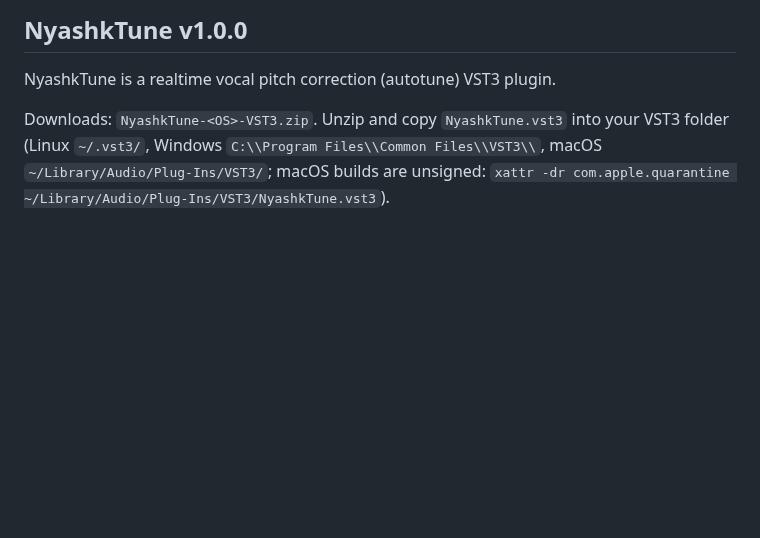
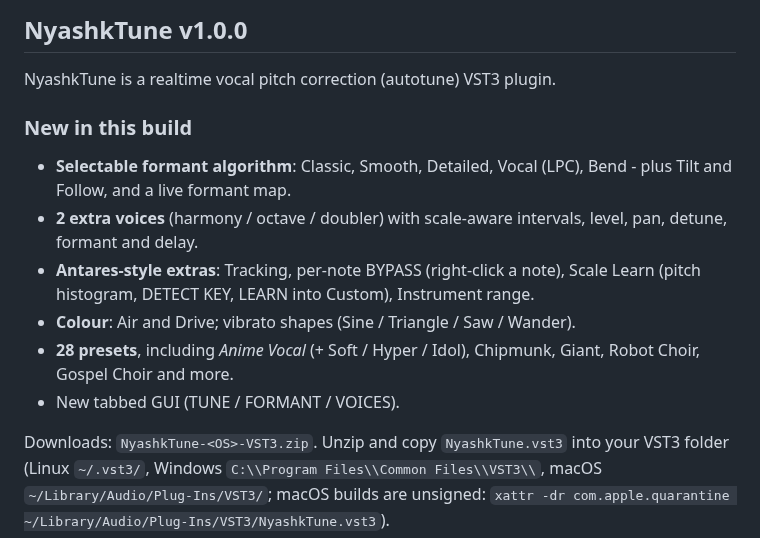
Before and after one commit to xslimakx/NyashkTune, a Markdown page: RELEASE_NOTES.md, the part around the change. GitHub-like rendering; blank space fills up the shorter version.

```diff
--- a/RELEASE_NOTES.md
+++ b/RELEASE_NOTES.md
@@ -2,4 +2,12 @@
 
 NyashkTune is a realtime vocal pitch correction (autotune) VST3 plugin.
 
+### New in this build
+- **Selectable formant algorithm**: Classic, Smooth, Detailed, Vocal (LPC), Bend - plus Tilt and Follow, and a live formant map.
+- **2 extra voices** (harmony / octave / doubler) with scale-aware intervals, level, pan, detune, formant and delay.
+- **Antares-style extras**: Tracking, per-note BYPASS (right-click a note), Scale Learn (pitch histogram, DETECT KEY, LEARN into Custom), Instrument range.
+- **Colour**: Air and Drive; vibrato shapes (Sine / Triangle / Saw / Wander).
+- **28 presets**, including *Anime Vocal* (+ Soft / Hyper / Idol), Chipmunk, Giant, Robot Choir, Gospel Choir and more.
+- New tabbed GUI (TUNE / FORMANT / VOICES).
+
 Downloads: `NyashkTune-<OS>-VST3.zip`. Unzip and copy `NyashkTune.vst3` into your VST3 folder (Linux `~/.vst3/`, Windows `C:\\Program Files\\Common Files\\VST3\\`, macOS `~/Library/Audio/Plug-Ins/VST3/`; macOS builds are unsigned: `xattr -dr com.apple.quarantine ~/Library/Audio/Plug-Ins/VST3/NyashkTune.vst3`).
```
Also changed, not shown: README.md (+33 -10 lines), docs/img/nyashktune-formant.png (added), docs/img/nyashktune-tune.png (added), docs/img/nyashktune-voices.png (added), docs/img/nyashktune.png, 4 other files.
